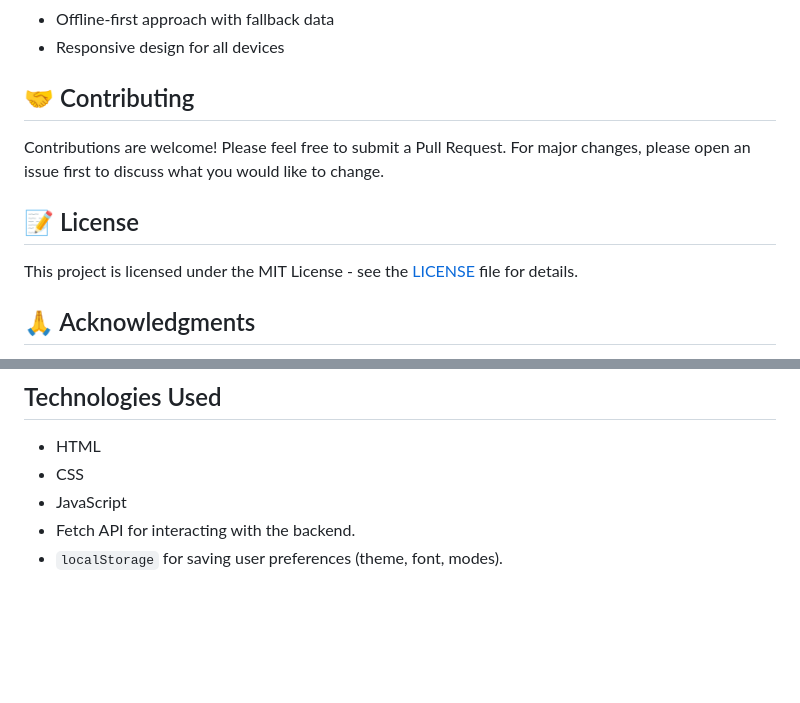
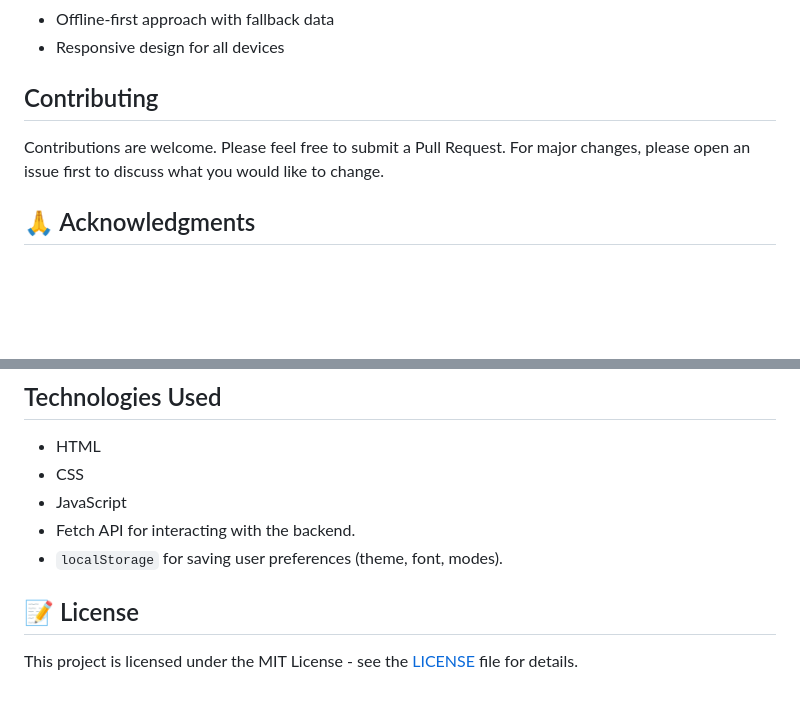
Before and after one commit to KohiiTM/Data-Structures-and-Algorithms-Typing-Test, a Markdown page: README.md, 2 parts joined by grey strips. Drawn GitHub-style; blank space fills up the shorter version.

```diff
--- a/README.md
+++ b/README.md
@@ -96,13 +96,9 @@ The application includes comprehensive content across four main categories:
 - Offline-first approach with fallback data
 - Responsive design for all devices
 
-## 🤝 Contributing
+## Contributing
 
-Contributions are welcome! Please feel free to submit a Pull Request. For major changes, please open an issue first to discuss what you would like to change.
-
-## 📝 License
-
-This project is licensed under the MIT License - see the [LICENSE](LICENSE) file for details.
+Contributions are welcome. Please feel free to submit a Pull Request. For major changes, please open an issue first to discuss what you would like to change.
 
 ## 🙏 Acknowledgments
 
@@ -128,3 +124,7 @@ The application uses these endpoints to load typing content dynamically.
 - JavaScript
 - Fetch API for interacting with the backend.
 - `localStorage` for saving user preferences (theme, font, modes).
+
+## 📝 License
+
+This project is licensed under the MIT License - see the [LICENSE](LICENSE) file for details.
```
